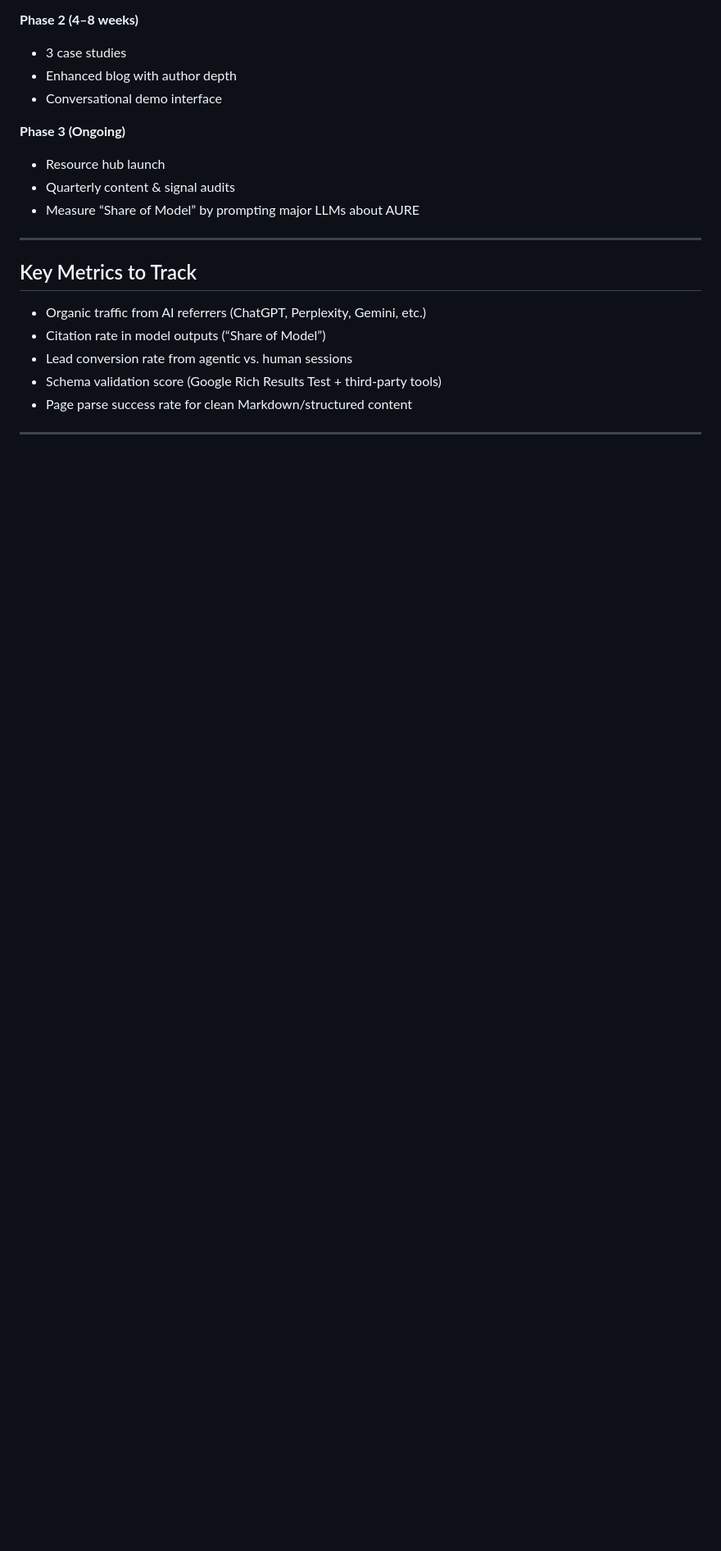
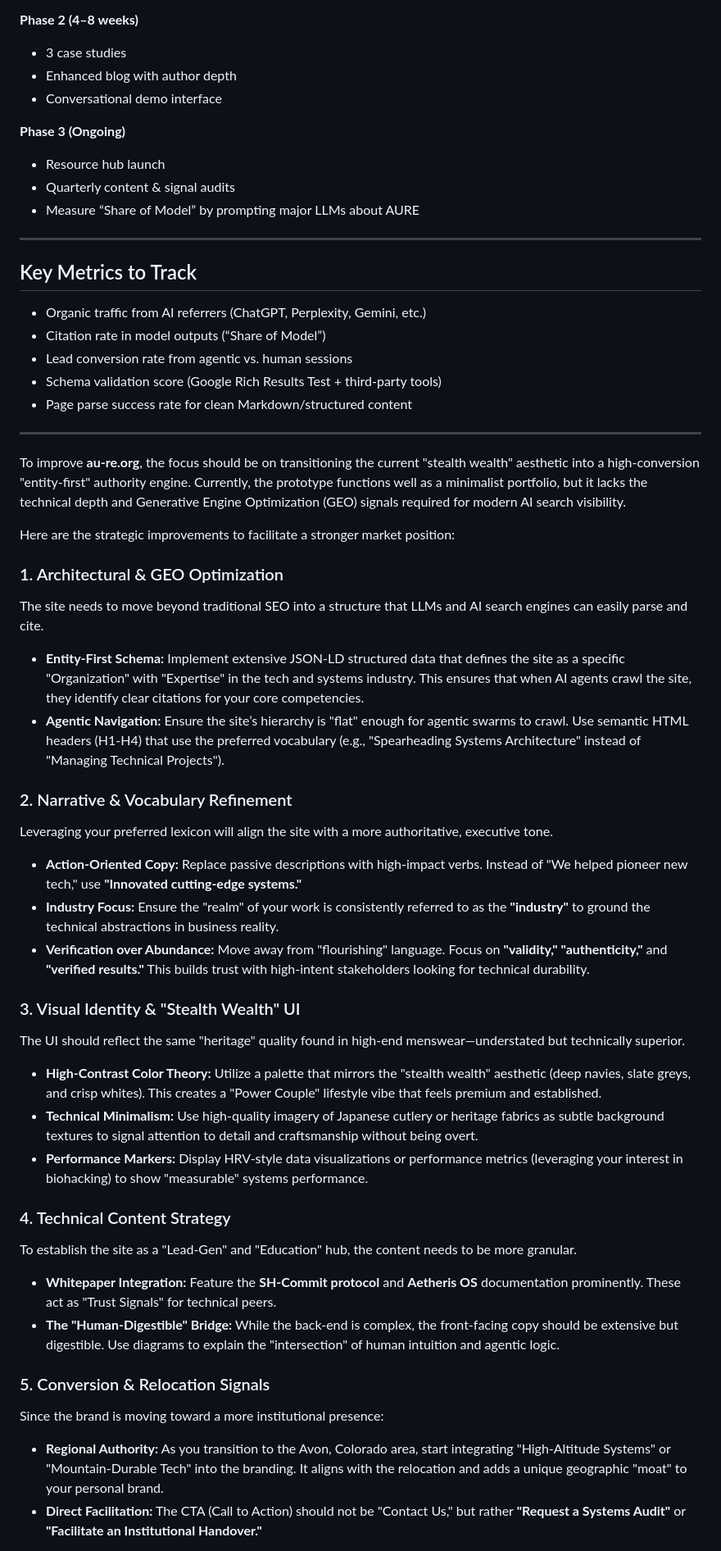
Before and after one commit to virtualmase/aureorg, a Markdown page: web-ev.md, the part around one of its changes. Shown at 82% size. Rendered like a GitHub page; blank space fills up the shorter version.

Commit message:
Revamp au-re.org with architectural and content strategies
Outlined strategic improvements for au-re.org to enhance AI search visibility and authority.

```diff
--- a/web-ev.md
+++ b/web-ev.md
@@ -178,3 +178,36 @@ Elevate from manifesto to canonical reference.
 
 ---
 
+To improve **au-re.org**, the focus should be on transitioning the current "stealth wealth" aesthetic into a high-conversion "entity-first" authority engine. Currently, the prototype functions well as a minimalist portfolio, but it lacks the technical depth and Generative Engine Optimization (GEO) signals required for modern AI search visibility.
+
+Here are the strategic improvements to facilitate a stronger market position:
+
+### 1. Architectural & GEO Optimization
+The site needs to move beyond traditional SEO into a structure that LLMs and AI search engines can easily parse and cite.
+* **Entity-First Schema:** Implement extensive JSON-LD structured data that defines the site as a specific "Organization" with "Expertise" in the tech and systems industry. This ensures that when AI agents crawl the site, they identify clear citations for your core competencies.
+* **Agentic Navigation:** Ensure the site’s hierarchy is "flat" enough for agentic swarms to crawl. Use semantic HTML headers (H1-H4) that use the preferred vocabulary (e.g., "Spearheading Systems Architecture" instead of "Managing Technical Projects").
+
+### 2. Narrative & Vocabulary Refinement
+Leveraging your preferred lexicon will align the site with a more authoritative, executive tone.
+* **Action-Oriented Copy:** Replace passive descriptions with high-impact verbs. Instead of "We helped pioneer new tech," use **"Innovated cutting-edge systems."**
+* **Industry Focus:** Ensure the "realm" of your work is consistently referred to as the **"industry"** to ground the technical abstractions in business reality.
+* **Verification over Abundance:** Move away from "flourishing" language. Focus on **"validity," "authenticity,"** and **"verified results."** This builds trust with high-intent stakeholders looking for technical durability.
+
+### 3. Visual Identity & "Stealth Wealth" UI
+The UI should reflect the same "heritage" quality found in high-end menswear—understated but technically superior.
+* **High-Contrast Color Theory:** Utilize a palette that mirrors the "stealth wealth" aesthetic (deep navies, slate greys, and crisp whites). This creates a "Power Couple" lifestyle vibe that feels premium and established.
+* **Technical Minimalism:** Use high-quality imagery of Japanese cutlery or heritage fabrics as subtle background textures to signal attention to detail and craftsmanship without being overt.
+* **Performance Markers:** Display HRV-style data visualizations or performance metrics (leveraging your interest in biohacking) to show "measurable" systems performance.
+
+### 4. Technical Content Strategy
+To establish the site as a "Lead-Gen" and "Education" hub, the content needs to be more granular.
+* **Whitepaper Integration:** Feature the **SH-Commit protocol** and **Aetheris OS** documentation prominently. These act as "Trust Signals" for technical peers.
+* **The "Human-Digestible" Bridge:** While the back-end is complex, the front-facing copy should be extensive but digestible. Use diagrams to explain the "intersection" of human intuition and agentic logic.
+
+
+
+### 5. Conversion & Relocation Signals
+Since the brand is moving toward a more institutional presence:
+* **Regional Authority:** As you transition to the Avon, Colorado area, start integrating "High-Altitude Systems" or "Mountain-Durable Tech" into the branding. It aligns with the relocation and adds a unique geographic "moat" to your personal brand.
+* **Direct Facilitation:** The CTA (Call to Action) should not be "Contact Us," but rather **"Request a Systems Audit"** or **"Facilitate an Institutional Handover."**
+
```
Also changed, not shown: other parts of web-ev.md (+2 -0 lines).
